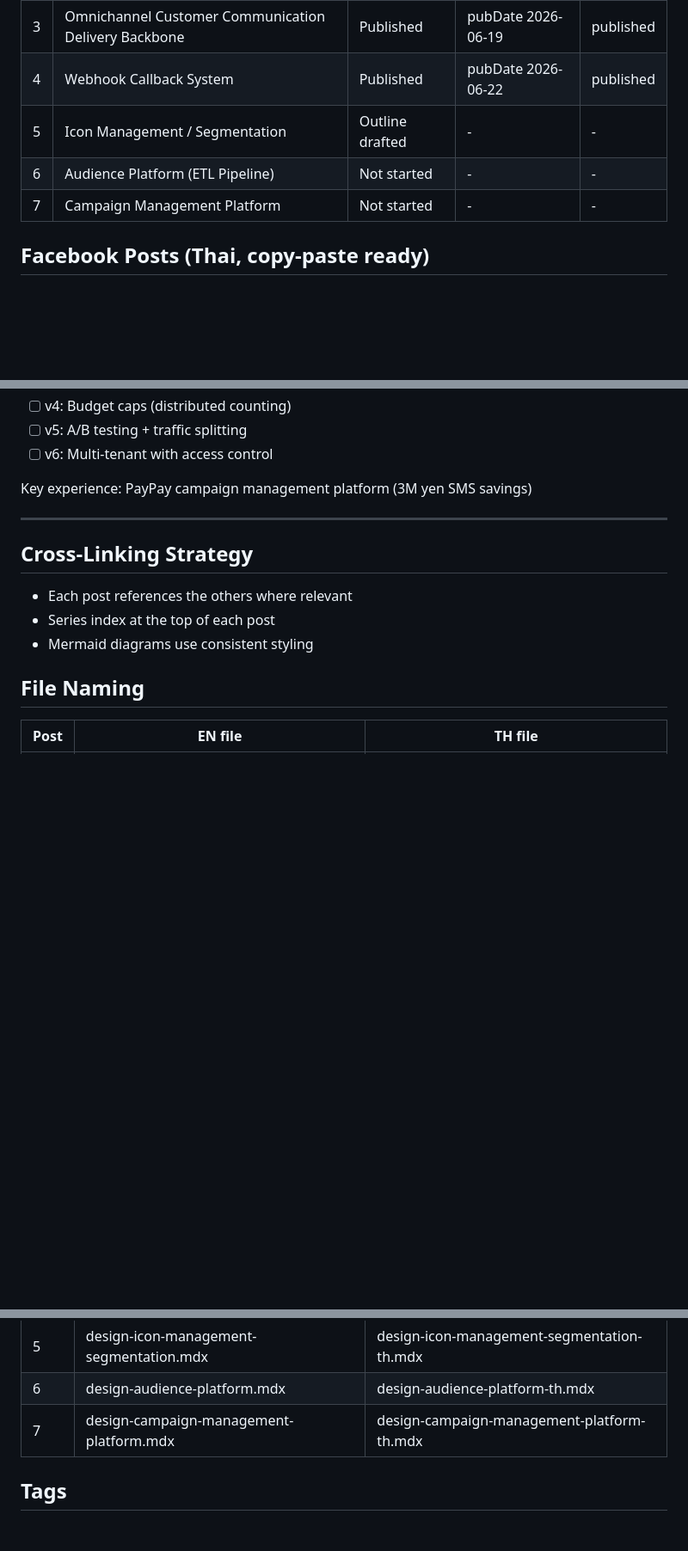
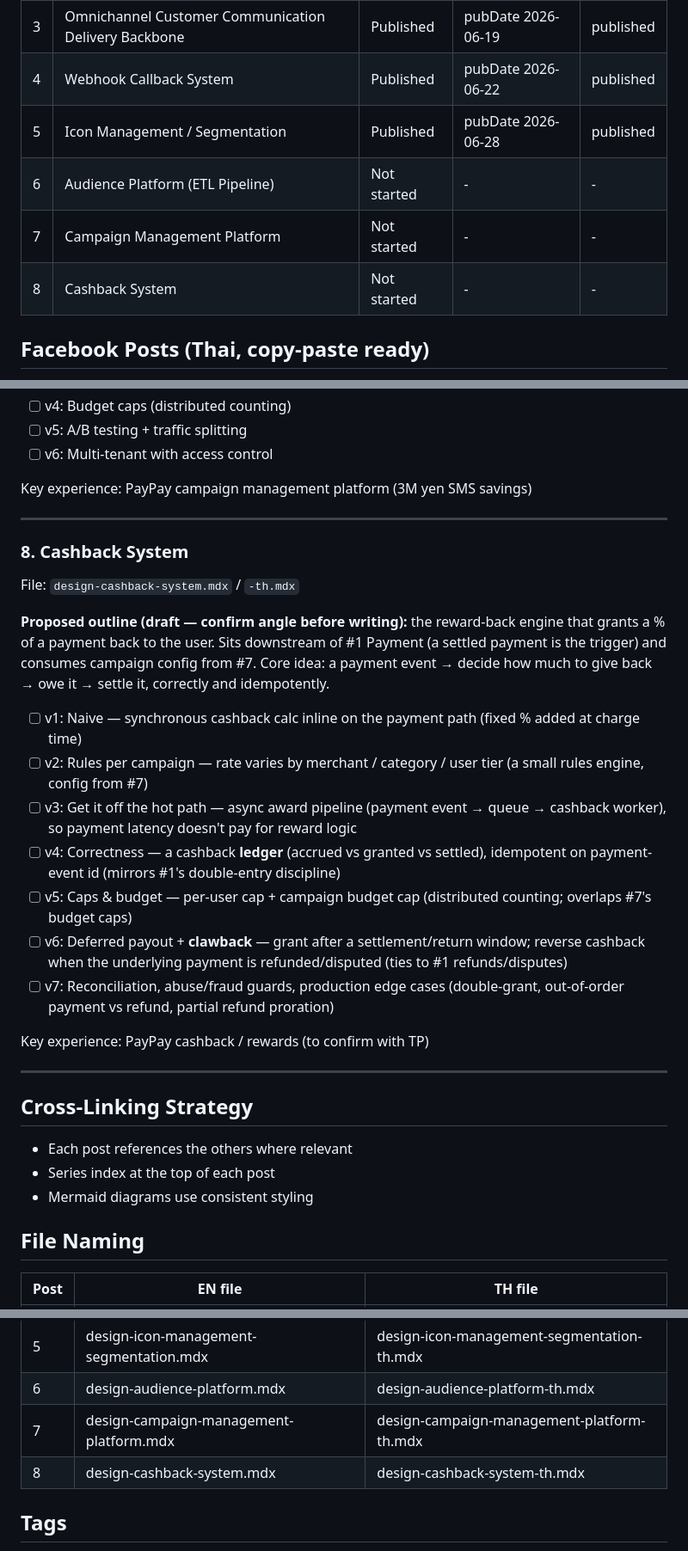
Before and after one commit to marttp/tpcoder-portfolio, a Markdown page: docs/blog-series-design-tracking.md, 3 parts joined by grey strips. Shown at 86% size. Rendered like a GitHub page; blank space fills up the shorter version.

```diff
--- a/docs/blog-series-design-tracking.md
+++ b/docs/blog-series-design-tracking.md
@@ -12,9 +12,10 @@ Reference posts: `payment-backend-stripe-integration-en.mdx` (~750 lines), `desi
 | 2 | Push Notification System | Published | pubDate 2026-06-17 | published |
 | 3 | Omnichannel Customer Communication Delivery Backbone | Published | pubDate 2026-06-19 | published |
 | 4 | Webhook Callback System | Published | pubDate 2026-06-22 | published |
-| 5 | Icon Management / Segmentation | Outline drafted | - | - |
+| 5 | Icon Management / Segmentation | Published | pubDate 2026-06-28 | published |
 | 6 | Audience Platform (ETL Pipeline) | Not started | - | - |
 | 7 | Campaign Management Platform | Not started | - | - |
+| 8 | Cashback System | Not started | - | - |
 
 ## Facebook Posts (Thai, copy-paste ready)
 
@@ -293,6 +298,24 @@ Key experience: PayPay campaign management platform (3M yen SMS savings)
 
 ---
 
+### 8. Cashback System
+
+File: `design-cashback-system.mdx` / `-th.mdx`
+
+**Proposed outline (draft — confirm angle before writing):** the reward-back engine that grants a % of a payment back to the user. Sits downstream of #1 Payment (a settled payment is the trigger) and consumes campaign config from #7. Core idea: a payment event → decide how much to give back → owe it → settle it, correctly and idempotently.
+
+- [ ] v1: Naive — synchronous cashback calc inline on the payment path (fixed % added at charge time)
+- [ ] v2: Rules per campaign — rate varies by merchant / category / user tier (a small rules engine, config from #7)
+- [ ] v3: Get it off the hot path — async award pipeline (payment event → queue → cashback worker), so payment latency doesn't pay for reward logic
+- [ ] v4: Correctness — a cashback **ledger** (accrued vs granted vs settled), idempotent on payment-event id (mirrors #1's double-entry discipline)
+- [ ] v5: Caps & budget — per-user cap + campaign budget cap (distributed counting; overlaps #7's budget caps)
+- [ ] v6: Deferred payout + **clawback** — grant after a settlement/return window; reverse cashback when the underlying payment is refunded/disputed (ties to #1 refunds/disputes)
+- [ ] v7: Reconciliation, abuse/fraud guards, production edge cases (double-grant, out-of-order payment vs refund, partial refund proration)
+
+Key experience: PayPay cashback / rewards (to confirm with TP)
+
+---
+
 ## Cross-Linking Strategy
 
 - Each post references the others where relevant
@@ -310,6 +333,7 @@ Key experience: PayPay campaign management platform (3M yen SMS savings)
 | 5 | design-icon-management-segmentation.mdx | design-icon-management-segmentation-th.mdx |
 | 6 | design-audience-platform.mdx | design-audience-platform-th.mdx |
 | 7 | design-campaign-management-platform.mdx | design-campaign-management-platform-th.mdx |
+| 8 | design-cashback-system.mdx | design-cashback-system-th.mdx |
 
 ## Tags
 
```
Also changed, not shown: other parts of docs/blog-series-design-tracking.md (+20 -16 lines).
